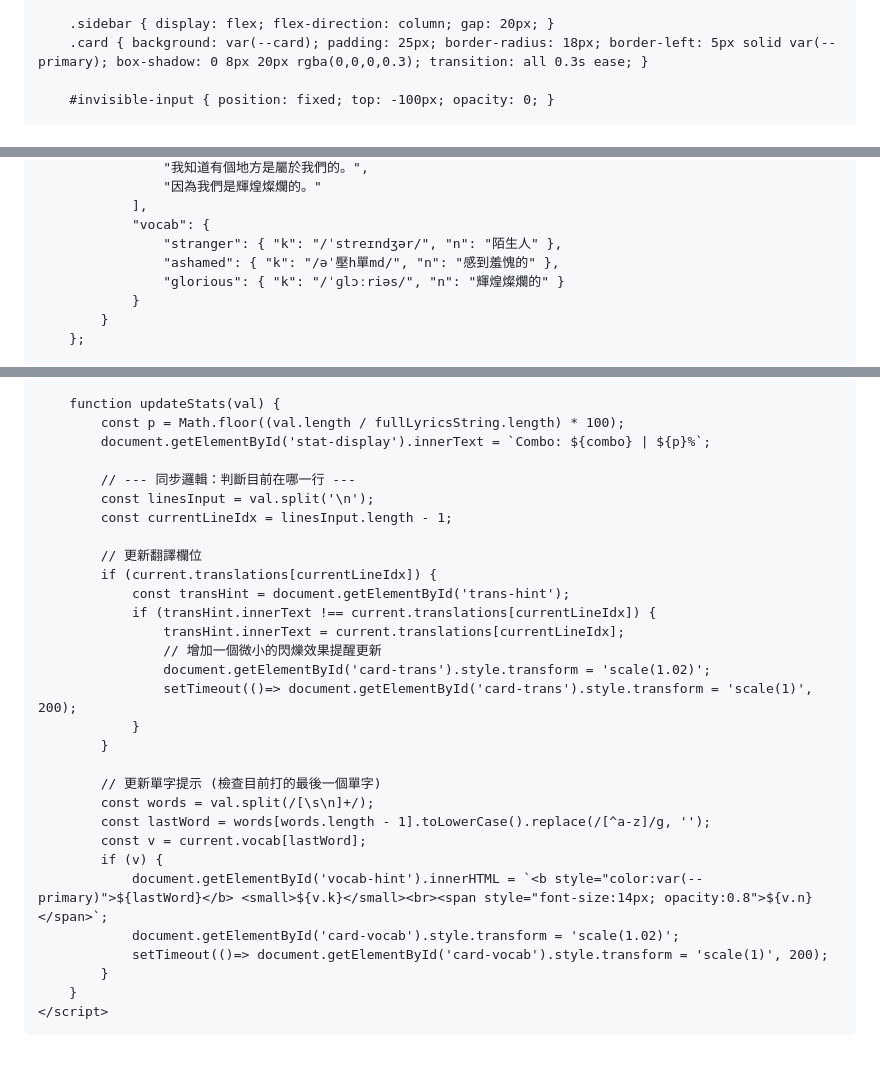
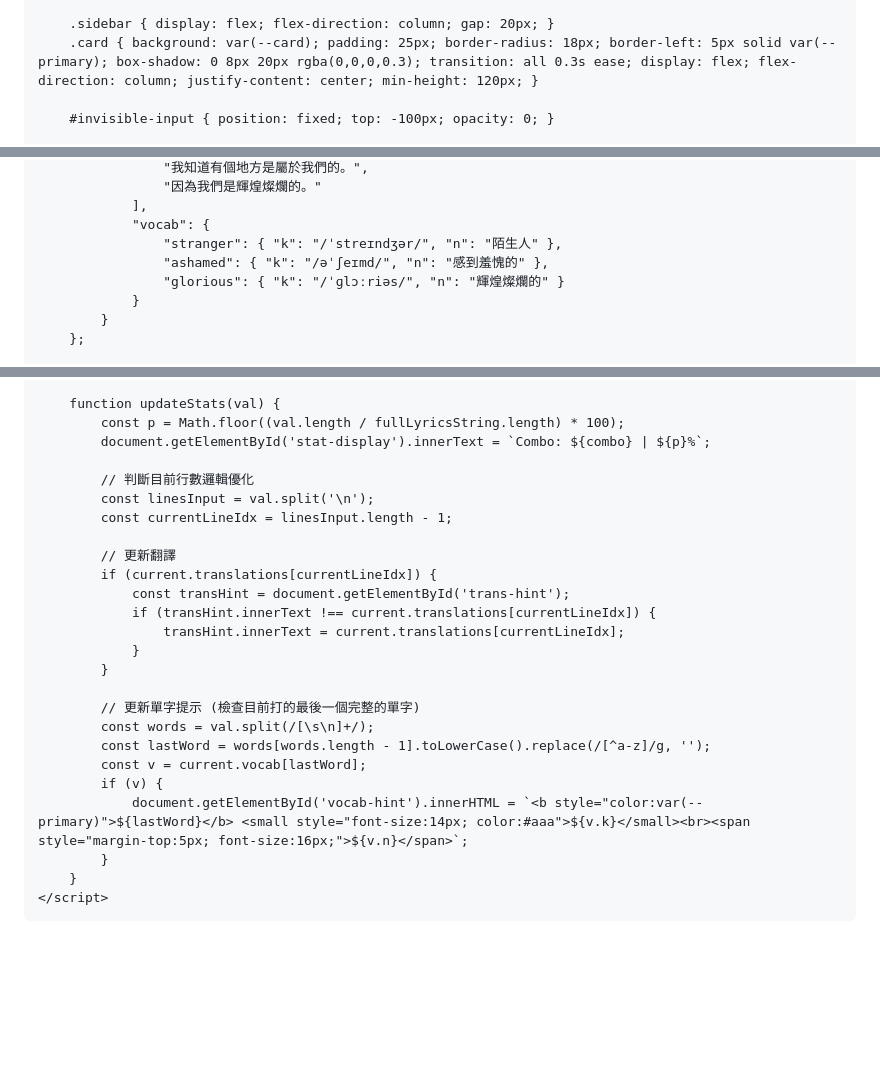
Before and after one commit to SummerYu1999/SingSangSung, a Markdown page: README.md, 3 parts joined by grey strips. Drawn GitHub-style; blank space fills up the shorter version.

Commit message:
improve notes

```diff
--- a/README.md
+++ b/README.md
@@ -30,7 +30,7 @@
         @keyframes blink { 50% { opacity: 0; } }
 
         .sidebar { display: flex; flex-direction: column; gap: 20px; }
-        .card { background: var(--card); padding: 25px; border-radius: 18px; border-left: 5px solid var(--primary); box-shadow: 0 8px 20px rgba(0,0,0,0.3); transition: all 0.3s ease; }
+        .card { background: var(--card); padding: 25px; border-radius: 18px; border-left: 5px solid var(--primary); box-shadow: 0 8px 20px rgba(0,0,0,0.3); transition: all 0.3s ease; display: flex; flex-direction: column; justify-content: center; min-height: 120px; }
 
         #invisible-input { position: fixed; top: -100px; opacity: 0; }
 
@@ -102,7 +100,7 @@
                 ],
                 "vocab": {
                     "stranger": { "k": "/ˈstreɪndʒər/", "n": "陌生人" },
-                    "ashamed": { "k": "/əˈ壓h單md/", "n": "感到羞愧的" },
+                    "ashamed": { "k": "/əˈʃeɪmd/", "n": "感到羞愧的" },
                     "glorious": { "k": "/ˈɡlɔːriəs/", "n": "輝煌燦爛的" }
                 }
             }
@@ -179,29 +177,24 @@
             const p = Math.floor((val.length / fullLyricsString.length) * 100);
             document.getElementById('stat-display').innerText = `Combo: ${combo} | ${p}%`;
 
-            // --- 同步邏輯：判斷目前在哪一行 ---
+            // 判斷目前行數邏輯優化
             const linesInput = val.split('\n');
             const currentLineIdx = linesInput.length - 1;
 
-            // 更新翻譯欄位
+            // 更新翻譯
             if (current.translations[currentLineIdx]) {
                 const transHint = document.getElementById('trans-hint');
                 if (transHint.innerText !== current.translations[currentLineIdx]) {
                     transHint.innerText = current.translations[currentLineIdx];
-                    // 增加一個微小的閃爍效果提醒更新
-                    document.getElementById('card-trans').style.transform = 'scale(1.02)';
-                    setTimeout(()=> document.getElementById('card-trans').style.transform = 'scale(1)', 200);
                 }
             }
 
-            // 更新單字提示 (檢查目前打的最後一個單字)
+            // 更新單字提示 (檢查目前打的最後一個完整的單字)
             const words = val.split(/[\s\n]+/);
             const lastWord = words[words.length - 1].toLowerCase().replace(/[^a-z]/g, '');
             const v = current.vocab[lastWord];
             if (v) {
-                document.getElementById('vocab-hint').innerHTML = `<b style="color:var(--primary)">${lastWord}</b> <small>${v.k}</small><br><span style="font-size:14px; opacity:0.8">${v.n}</span>`;
-                document.getElementById('card-vocab').style.transform = 'scale(1.02)';
-                setTimeout(()=> document.getElementById('card-vocab').style.transform = 'scale(1)', 200);
+                document.getElementById('vocab-hint').innerHTML = `<b style="color:var(--primary)">${lastWord}</b> <small style="font-size:14px; color:#aaa">${v.k}</small><br><span style="margin-top:5px; font-size:16px;">${v.n}</span>`;
             }
         }
     </script>
```
Also changed, not shown: other parts of README.md (+2 -4 lines).
